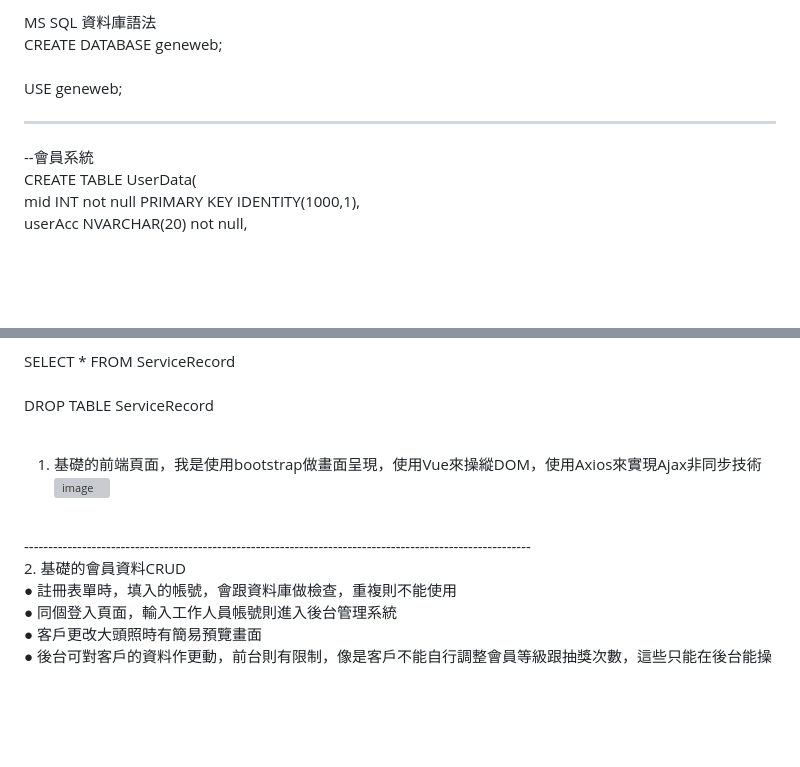
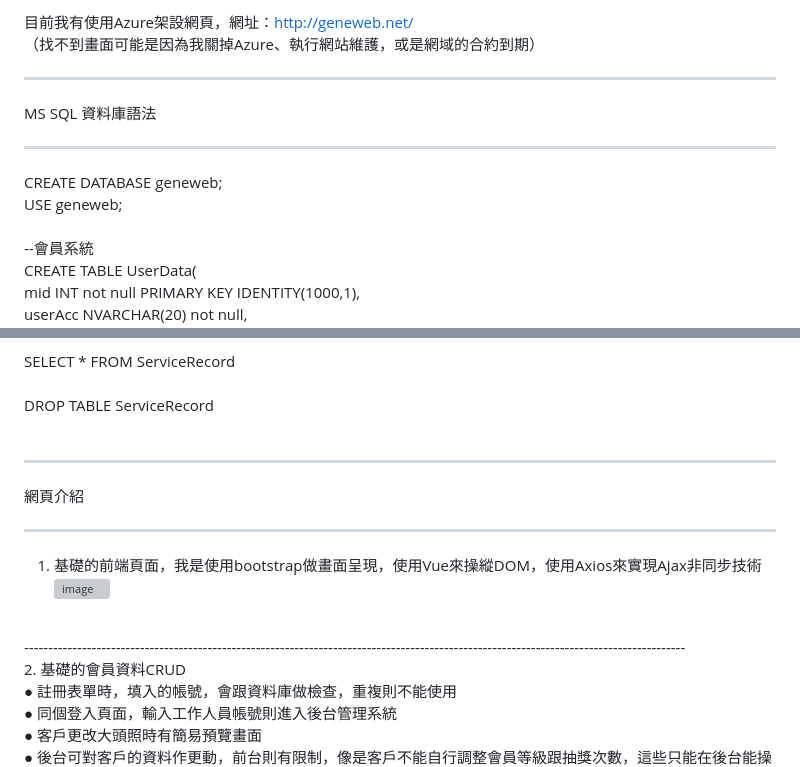
Before and after one commit to gne8522/geneweb_membersystem, a Markdown page: README.md, 2 parts joined by grey strips. Drawn GitHub-style; blank space fills up the shorter version; grey boxes are pictures that could not be loaded.

```diff
--- a/README.md
+++ b/README.md
@@ -1,9 +1,15 @@
-MS SQL 資料庫語法<br>
-CREATE DATABASE geneweb;<br>
-<br>
-USE geneweb;<br>
+
+目前我有使用Azure架設網頁，網址：http://geneweb.net/ <br>
+（找不到畫面可能是因為我關掉Azure、執行網站維護，或是網域的合約到期）<br>
 
 -----------------------------------------------------------------------------------------------------------------------------------------
+
+MS SQL 資料庫語法<br>
+
+-----------------------------------------------------------------------------------------------------------------------------------------
+CREATE DATABASE geneweb;<br>
+USE geneweb;<br>
+<br>
 --會員系統
 <br>
 CREATE TABLE UserData(<br>
@@ -142,13 +148,17 @@ DROP TABLE ServiceRecord<br>
 
 
 
+-----------------------------------------------------------------------------------------------------------------------------------------
 
+網頁介紹<br>
 
+-----------------------------------------------------------------------------------------------------------------------------------------
 
 1. 基礎的前端頁面，我是使用bootstrap做畫面呈現，使用Vue來操縱DOM，使用Axios來實現Ajax非同步技術
 ![image](https://github.com/gne8522/geneweb/assets/156037229/95afb251-b7ae-46cc-8aad-bf9e5af4a7ec)
 <br>
----------------------------------------------------------------------------------------------------------
+-----------------------------------------------------------------------------------------------------------------------------------------
+
 <br>
 2. 基礎的會員資料CRUD<br>
 ● 註冊表單時，填入的帳號，會跟資料庫做檢查，重複則不能使用 <br>
```
Also changed, not shown: other parts of README.md (+3 -0 lines).
